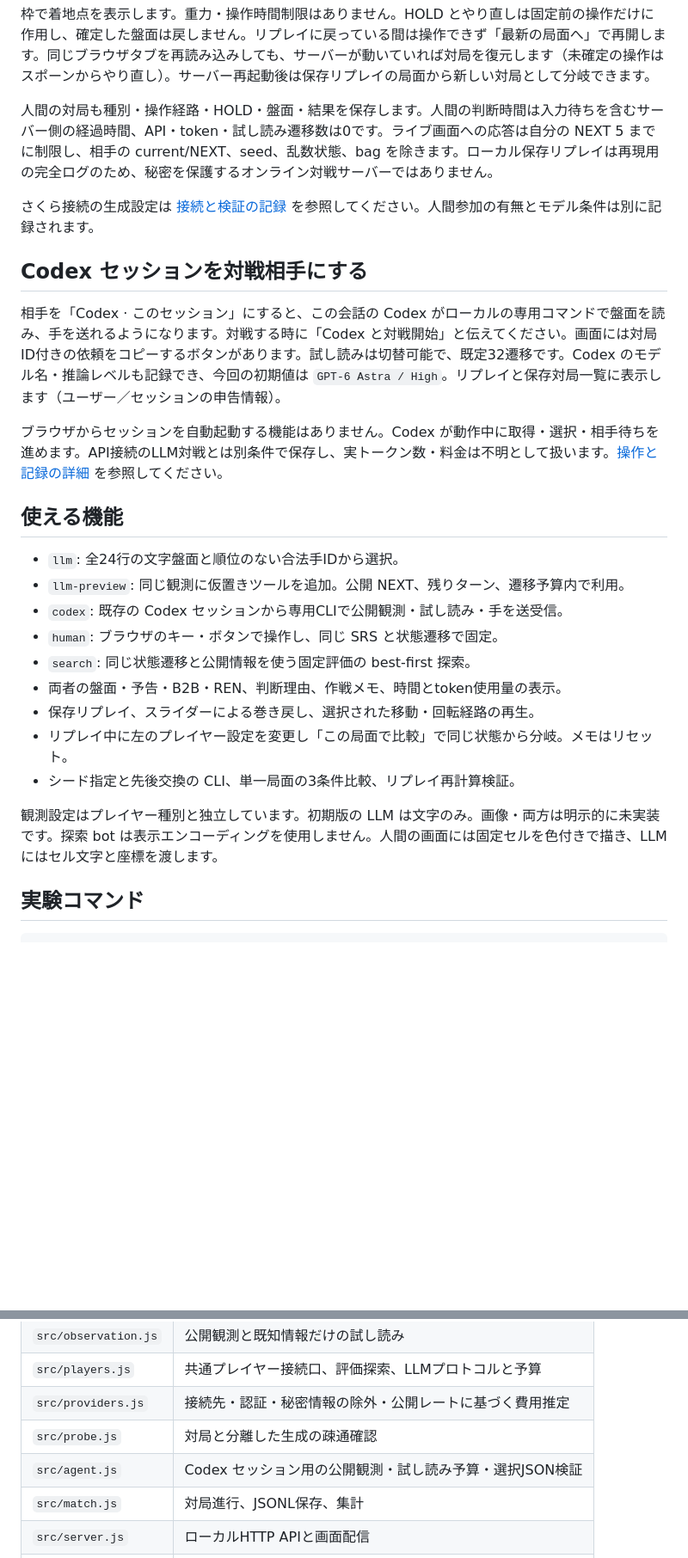
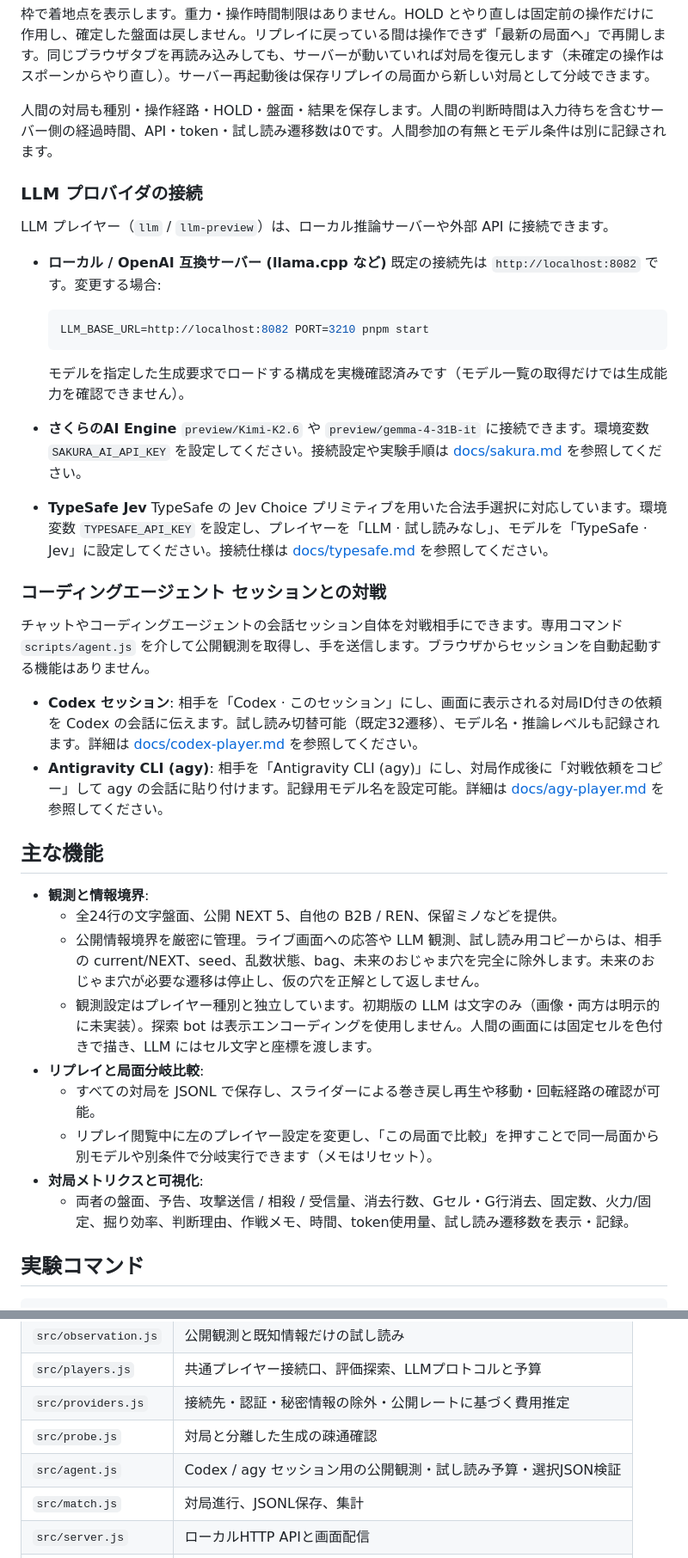
Before and after one commit to Rinrin0413/StackingBench, a Markdown page: README.md, 2 parts joined by grey strips. Shown at 86% size. Rendered like a GitHub page; blank space fills up the shorter version.

Commit message:
Reorganize README to clarify project scope and categorize players

````diff
--- a/README.md
+++ b/README.md
@@ -41,29 +46,43 @@ LLM_BASE_URL=http://localhost:8082 PORT=3210 pnpm start
 
 枠で着地点を表示します。重力・操作時間制限はありません。HOLD とやり直しは固定前の操作だけに作用し、確定した盤面は戻しません。リプレイに戻っている間は操作できず「最新の局面へ」で再開します。同じブラウザタブを再読み込みしても、サーバーが動いていれば対局を復元します（未確定の操作はスポーンからやり直し）。サーバー再起動後は保存リプレイの局面から新しい対局として分岐できます。
 
-人間の対局も種別・操作経路・HOLD・盤面・結果を保存します。人間の判断時間は入力待ちを含むサーバー側の経過時間、API・token・試し読み遷移数は0です。ライブ画面への応答は自分の NEXT 5 までに制限し、相手の current/NEXT、seed、乱数状態、bag を除きます。ローカル保存リプレイは再現用の完全ログのため、秘密を保護するオンライン対戦サーバーではありません。
+人間の対局も種別・操作経路・HOLD・盤面・結果を保存します。人間の判断時間は入力待ちを含むサーバー側の経過時間、API・token・試し読み遷移数は0です。人間参加の有無とモデル条件は別に記録されます。
 
-さくら接続の生成設定は [接続と検証の記録](docs/sakura.md) を参照してください。人間参加の有無とモデル条件は別に記録されます。
+### LLM プロバイダの接続
 
-## Codex セッションを対戦相手にする
+LLM プレイヤー（`llm` / `llm-preview`）は、ローカル推論サーバーや外部 API に接続できます。
 
-相手を「Codex · このセッション」にすると、この会話の Codex がローカルの専用コマンドで盤面を読み、手を送れるようになります。対戦する時に「Codex と対戦開始」と伝えてください。画面には対局ID付きの依頼をコピーするボタンがあります。試し読みは切替可能で、既定32遷移です。Codex のモデル名・推論レベルも記録でき、今回の初期値は `GPT-6 Astra / High`。リプレイと保存対局一覧に表示します（ユーザー／セッションの申告情報）。
+- **ローカル / OpenAI 互換サーバー (llama.cpp など)**
+  既定の接続先は `http://localhost:8082` です。変更する場合:
+  ```bash
+  LLM_BASE_URL=http://localhost:8082 PORT=3210 pnpm start
+  ```
+  モデルを指定した生成要求でロードする構成を実機確認済みです（モデル一覧の取得だけでは生成能力を確認できません）。
 
-ブラウザからセッションを自動起動する機能はありません。Codex が動作中に取得・選択・相手待ちを進めます。API接続のLLM対戦とは別条件で保存し、実トークン数・料金は不明として扱います。[操作と記録の詳細](docs/codex-player.md) を参照してください。
+- **さくらのAI Engine**
+  `preview/Kimi-K2.6` や `preview/gemma-4-31B-it` に接続できます。環境変数 `SAKURA_AI_API_KEY` を設定してください。接続設定や実験手順は [docs/sakura.md](docs/sakura.md) を参照してください。
 
-## 使える機能
+- **TypeSafe Jev**
+  TypeSafe の Jev Choice プリミティブを用いた合法手選択に対応しています。環境変数 `TYPESAFE_API_KEY` を設定し、プレイヤーを「LLM · 試し読みなし」、モデルを「TypeSafe · Jev」に設定してください。接続仕様は [docs/typesafe.md](docs/typesafe.md) を参照してください。
 
-- `llm`: 全24行の文字盤面と順位のない合法手IDから選択。
-- `llm-preview`: 同じ観測に仮置きツールを追加。公開 NEXT、残りターン、遷移予算内で利用。
-- `codex`: 既存の Codex セッションから専用CLIで公開観測・試し読み・手を送受信。
-- `human`: ブラウザのキー・ボタンで操作し、同じ SRS と状態遷移で固定。
-- `search`: 同じ状態遷移と公開情報を使う固定評価の best-first 探索。
-- 両者の盤面・予告・B2B・REN、判断理由、作戦メモ、時間とtoken使用量の表示。
-- 保存リプレイ、スライダーによる巻き戻し、選択された移動・回転経路の再生。
-- リプレイ中に左のプレイヤー設定を変更し「この局面で比較」で同じ状態から分岐。メモはリセット。
-- シード指定と先後交換の CLI、単一局面の3条件比較、リプレイ再計算検証。
+### コーディングエージェント セッションとの対戦
 
-観測設定はプレイヤー種別と独立しています。初期版の LLM は文字のみ。画像・両方は明示的に未実装です。探索 bot は表示エンコーディングを使用しません。人間の画面には固定セルを色付きで描き、LLM にはセル文字と座標を渡します。
+チャットやコーディングエージェントの会話セッション自体を対戦相手にできます。専用コマンド `scripts/agent.js` を介して公開観測を取得し、手を送信します。ブラウザからセッションを自動起動する機能はありません。
+
+- **Codex セッション**: 相手を「Codex · このセッション」にし、画面に表示される対局ID付きの依頼を Codex の会話に伝えます。試し読み切替可能（既定32遷移）、モデル名・推論レベルも記録されます。詳細は [docs/codex-player.md](docs/codex-player.md) を参照してください。
+- **Antigravity CLI (agy)**: 相手を「Antigravity CLI (agy)」にし、対局作成後に「対戦依頼をコピー」して agy の会話に貼り付けます。記録用モデル名を設定可能。詳細は [docs/agy-player.md](docs/agy-player.md) を参照してください。
+
+## 主な機能
+
+- **観測と情報境界**:
+  - 全24行の文字盤面、公開 NEXT 5、自他の B2B / REN、保留ミノなどを提供。
+  - 公開情報境界を厳密に管理。ライブ画面への応答や LLM 観測、試し読み用コピーからは、相手の current/NEXT、seed、乱数状態、bag、未来のおじゃま穴を完全に除外します。未来のおじゃま穴が必要な遷移は停止し、仮の穴を正解として返しません。
+  - 観測設定はプレイヤー種別と独立しています。初期版の LLM は文字のみ（画像・両方は明示的に未実装）。探索 bot は表示エンコーディングを使用しません。人間の画面には固定セルを色付きで描き、LLM にはセル文字と座標を渡します。
+- **リプレイと局面分岐比較**:
+  - すべての対局を JSONL で保存し、スライダーによる巻き戻し再生や移動・回転経路の確認が可能。
+  - リプレイ閲覧中に左のプレイヤー設定を変更し、「この局面で比較」を押すことで同一局面から別モデルや別条件で分岐実行できます（メモはリセット）。
+- **対局メトリクスと可視化**:
+  - 両者の盤面、予告、攻撃送信 / 相殺 / 受信量、消去行数、Gセル・G行消去、固定数、火力/固定、掘り効率、判断理由、作戦メモ、時間、token使用量、試し読み遷移数を表示・記録。
 
 ## 実験コマンド
 
@@ -116,7 +135,7 @@ pnpm run check
 |`src/players.js`|共通プレイヤー接続口、評価探索、LLMプロトコルと予算|
 |`src/providers.js`|接続先・認証・秘密情報の除外・公開レートに基づく費用推定|
 |`src/probe.js`|対局と分離した生成の疎通確認|
-|`src/agent.js`|Codex セッション用の公開観測・試し読み予算・選択JSON検証|
+|`src/agent.js`|Codex / agy セッション用の公開観測・試し読み予算・選択JSON検証|
 |`src/match.js`|対局進行、JSONL保存、集計|
 |`src/server.js`|ローカルHTTP APIと画面配信|
 |`web/`|対戦・リプレイ画面。描画にエンジンのセル形状・操作を共有|
````
Also changed, not shown: other parts of README.md (+16 -15 lines).
